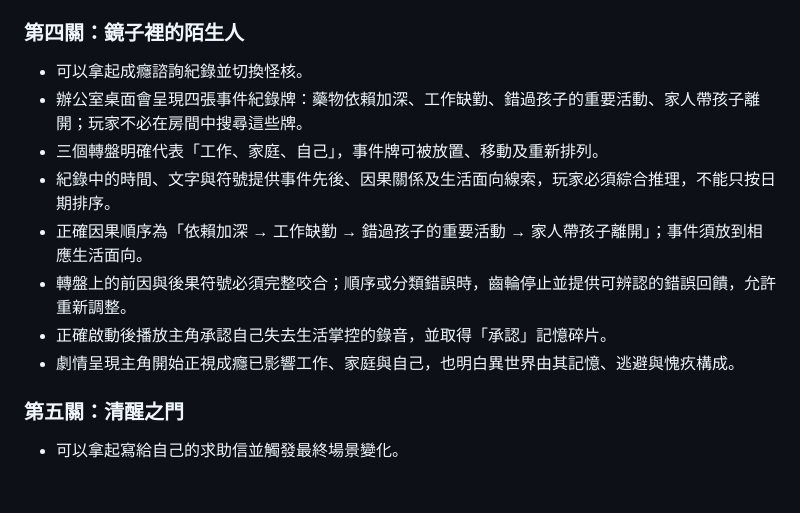
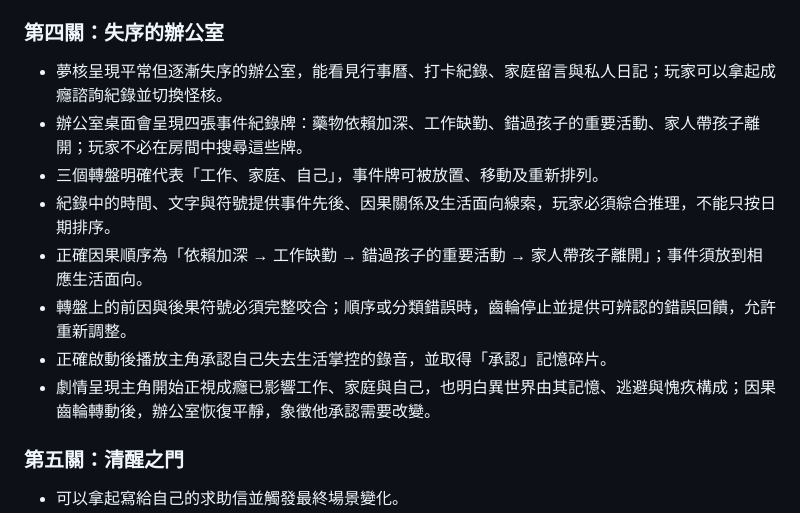
Before and after one commit to Shao077777714/midexam, a Markdown page: verify.md, the part around the change. GitHub-like rendering; blank space fills up the shorter version.

Commit message:
Verify updated office scene and causality puzzle

```diff
--- a/verify.md
+++ b/verify.md
@@ -149,16 +149,16 @@
 - 在牆上相框拼合完成後，可拿下完整照片；介面須明確提示可以翻面查看背面訊息。
 - 完成所有必要互動後取得「看見」記憶碎片；照片背面呈現家人帶孩子先離開的訊息，一套餐具消失，表現失去的家庭生活。
 
-### 第四關：鏡子裡的陌生人
+### 第四關：失序的辦公室
 
-- 可以拿起成癮諮詢紀錄並切換怪核。
+- 夢核呈現平常但逐漸失序的辦公室，能看見行事曆、打卡紀錄、家庭留言與私人日記；玩家可以拿起成癮諮詢紀錄並切換怪核。
 - 辦公室桌面會呈現四張事件紀錄牌：藥物依賴加深、工作缺勤、錯過孩子的重要活動、家人帶孩子離開；玩家不必在房間中搜尋這些牌。
 - 三個轉盤明確代表「工作、家庭、自己」，事件牌可被放置、移動及重新排列。
 - 紀錄中的時間、文字與符號提供事件先後、因果關係及生活面向線索，玩家必須綜合推理，不能只按日期排序。
 - 正確因果順序為「依賴加深 → 工作缺勤 → 錯過孩子的重要活動 → 家人帶孩子離開」；事件須放到相應生活面向。
 - 轉盤上的前因與後果符號必須完整咬合；順序或分類錯誤時，齒輪停止並提供可辨認的錯誤回饋，允許重新調整。
 - 正確啟動後播放主角承認自己失去生活掌控的錄音，並取得「承認」記憶碎片。
-- 劇情呈現主角開始正視成癮已影響工作、家庭與自己，也明白異世界由其記憶、逃避與愧疚構成。
+- 劇情呈現主角開始正視成癮已影響工作、家庭與自己，也明白異世界由其記憶、逃避與愧疚構成；因果齒輪轉動後，辦公室恢復平靜，象徵他承認需要改變。
 
 ### 第五關：清醒之門
 
```
